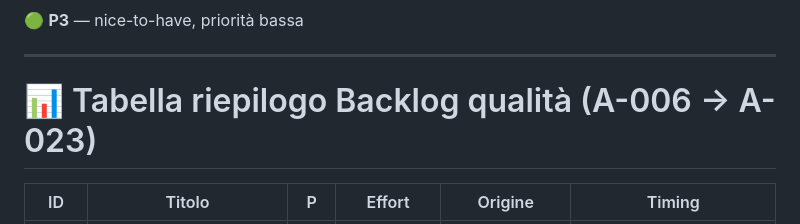
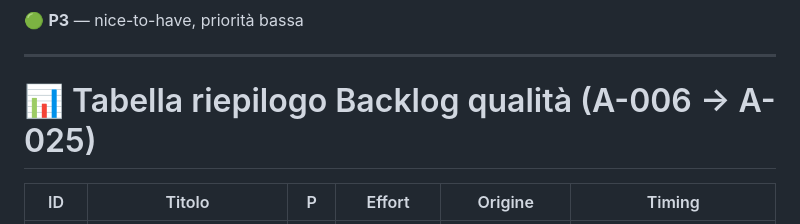
Before and after one commit to mcnicastro-netizen/omnia2, a Markdown page: memory/ASPETTI_DA_APPROFONDIRE.md, the part around the change. Drawn GitHub-style.

Commit message:
Fix A-xxx summary table header to A-025
Co-authored-by: mcnicastro <mcnicastro@gmail.com>

```diff
--- a/memory/ASPETTI_DA_APPROFONDIRE.md
+++ b/memory/ASPETTI_DA_APPROFONDIRE.md
@@ -1000,7 +1000,7 @@ Implementazione: TTL index Mongo dove semantica lo consente + job archivio S3 me
 
 ---
 
-# 📊 Tabella riepilogo Backlog qualità (A-006 → A-023)
+# 📊 Tabella riepilogo Backlog qualità (A-006 → A-025)
 
 | ID | Titolo | P | Effort | Origine | Timing |
 |----|--------|:-:|:-:|---------|:-:|
```
